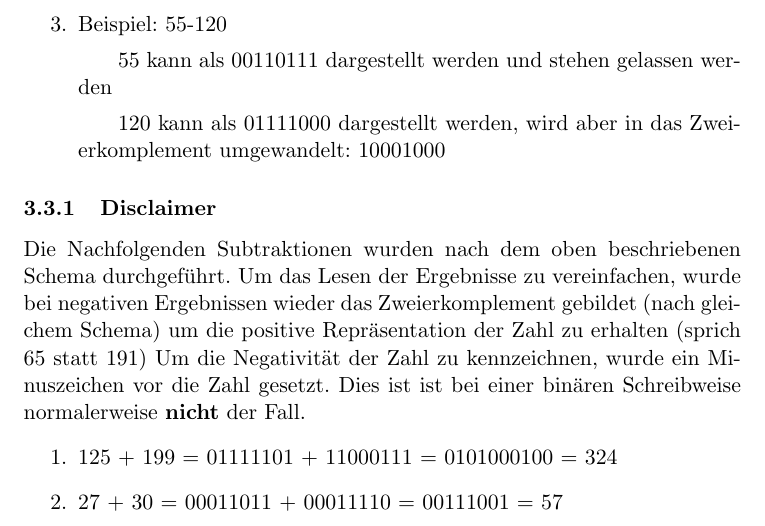
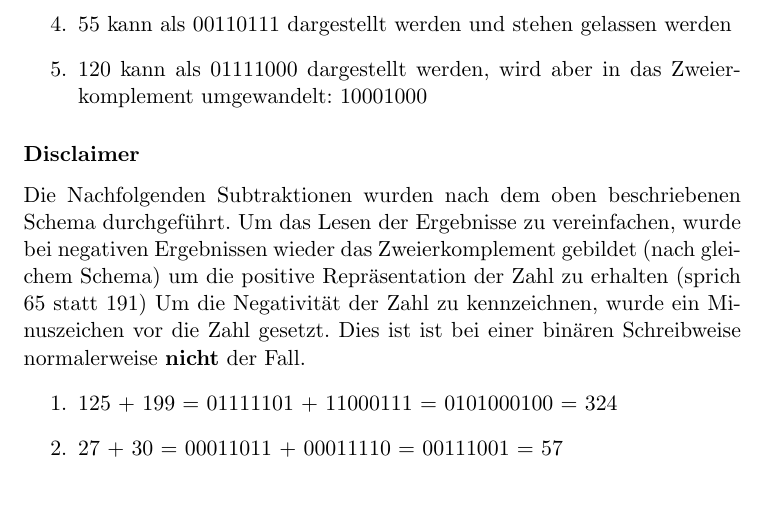
Before and after one commit to timzolleis/hfu-ain-eii, a LaTeX document (tasks/10-24-23/task-01/documentation.tex): part of page 8 of 8, cut at the place of the change, the shorter picture padded with empty space. Compiled offline with pdfLaTeX.

Commit message:
fix(docs): fix formatting

```diff
--- a/tasks/10-24-23/task-01/documentation.tex
+++ b/tasks/10-24-23/task-01/documentation.tex
@@ -216,11 +216,11 @@
         \item Die Bin"arrepr"asentation wird invertiert (0 wird zu 1 und 1 wird zu 0)
         \item 1 wird addiert
         \item Beispiel: 55-120
-        \subitem 55 kann als 00110111 dargestellt werden und stehen gelassen werden
-        \subitem 120 kann als 01111000 dargestellt werden, wird aber in das Zweierkomplement umgewandelt: 10001000
+        \item 55 kann als 00110111 dargestellt werden und stehen gelassen werden
+        \item 120 kann als 01111000 dargestellt werden, wird aber in das Zweierkomplement umgewandelt: 10001000
     \end{enumerate}
 
-    \subsubsection{Disclaimer}
+    \subsubsection*{Disclaimer}
     Die Nachfolgenden Subtraktionen wurden nach dem oben beschriebenen Schema durchgef"uhrt. Um das Lesen der Ergebnisse zu vereinfachen, wurde bei negativen Ergebnissen wieder das Zweierkomplement gebildet (nach gleichem Schema) um die positive Repr"asentation der Zahl zu erhalten (sprich 65 statt 191)
     Um die Negativit"at der Zahl zu kennzeichnen, wurde ein Minuszeichen vor die Zahl gesetzt. Dies ist ist bei einer bin"aren Schreibweise normalerweise \textbf{nicht} der Fall.
     \begin{enumerate}
```
